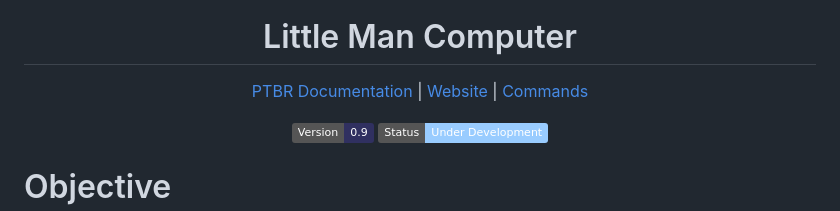
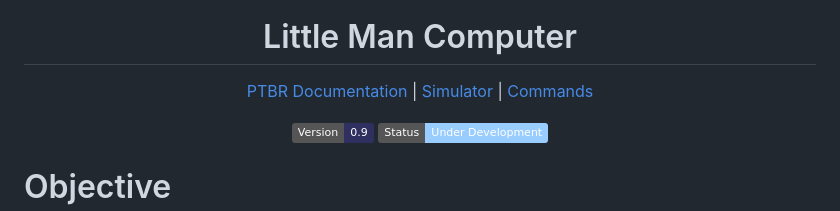
Before and after one commit to xarss/LMC, a Markdown page: README.md, the part around the change. GitHub-like rendering; badges without logos.

Commit message:
v0.9 Fixed Simulator Link

```diff
--- a/README.md
+++ b/README.md
@@ -7,7 +7,7 @@
   <h1> Little Man Computer </h1>
 
   [PTBR Documentation](README-PTBR.md)
-  | [Website](xarss.github.io/LMC/)
+  | [Simulator](https://xarss.github.io/LMC/)
   | [Commands](#commands-and-structure)
 
   <img src="https://img.shields.io/badge/Version-0.9-303060"/>
```
